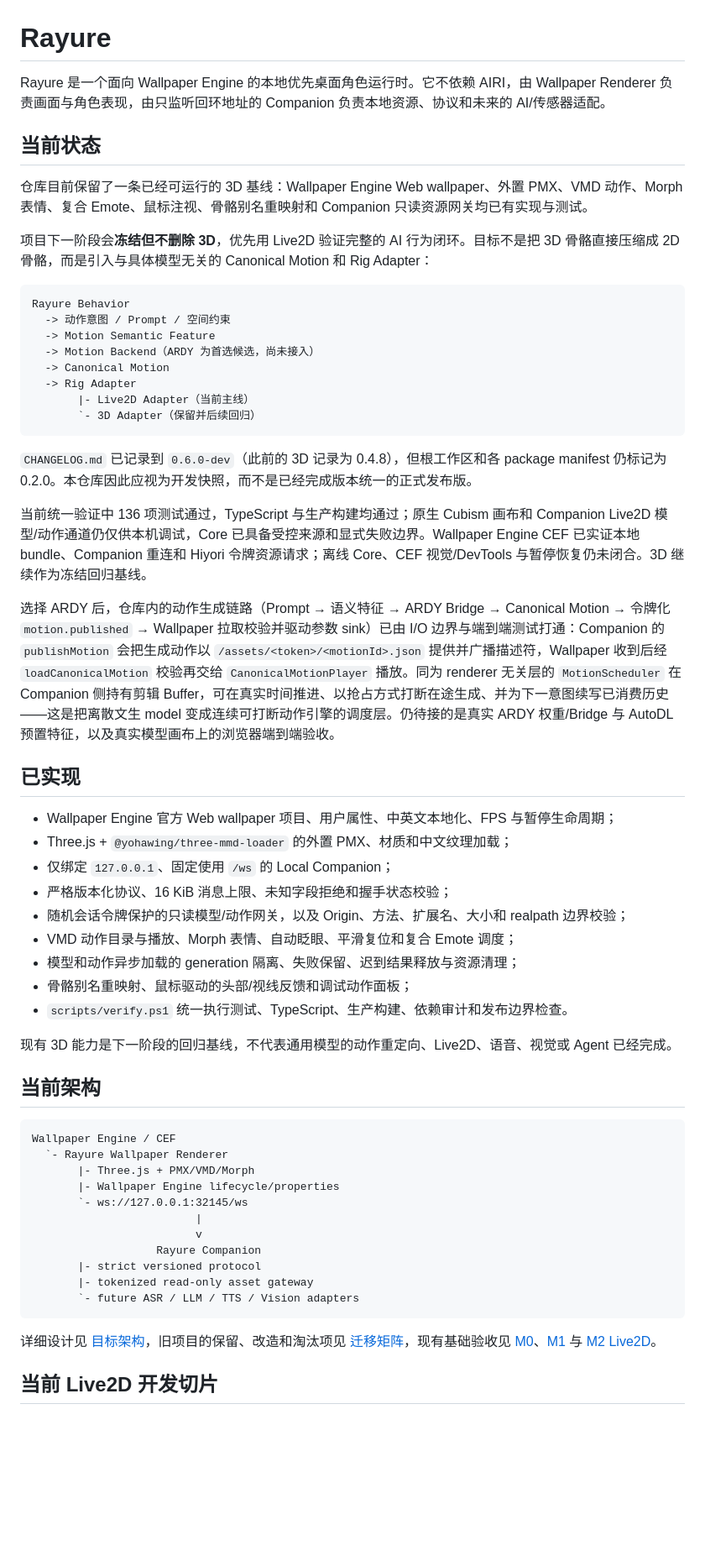
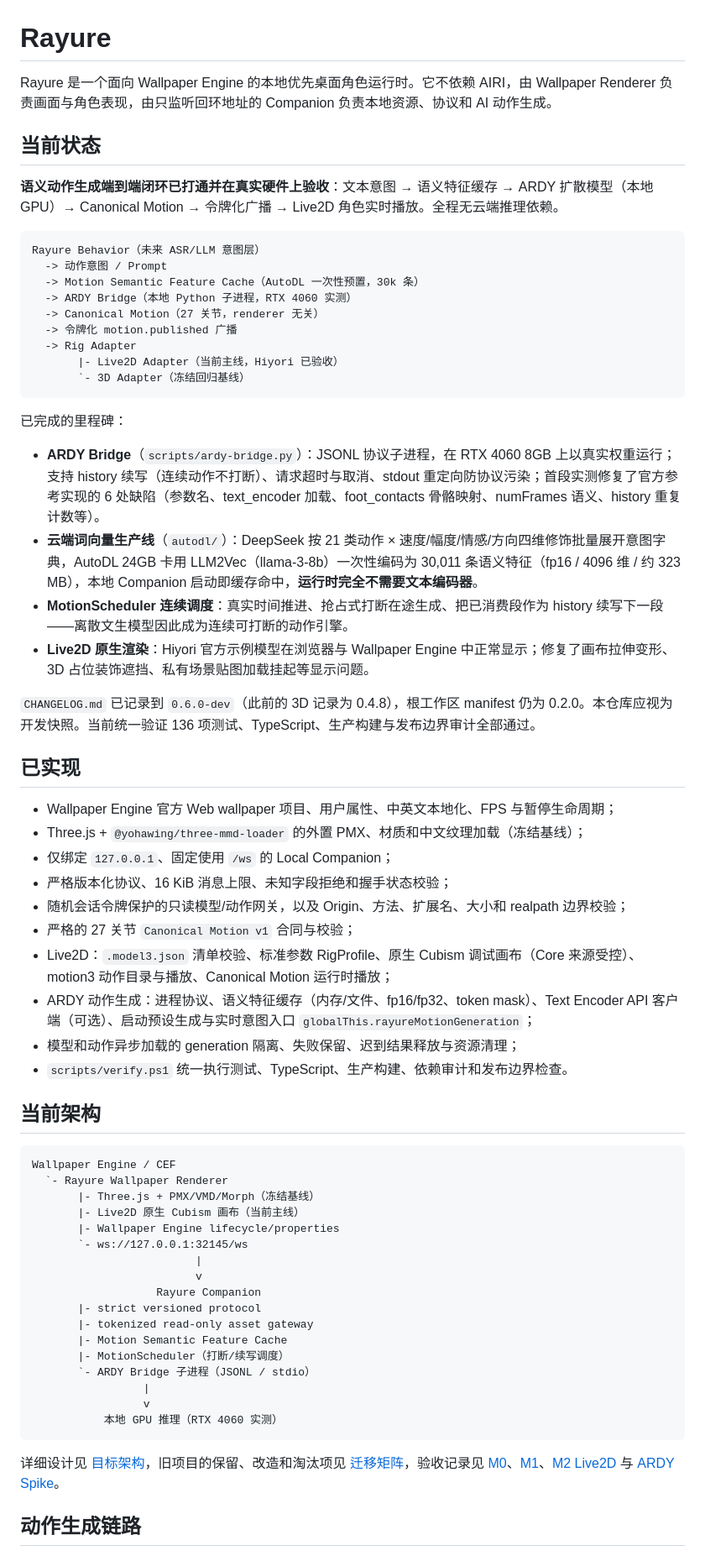
Before and after one commit to ApolloEddy/Rayure, a Markdown page: README.md, the part around one of its changes. Shown at 84% size. Rendered like a GitHub page; blank space fills up the shorter version.

````diff
--- a/README.md
+++ b/README.md
@@ -1,50 +1,52 @@
 # Rayure
 
-Rayure 是一个面向 Wallpaper Engine 的本地优先桌面角色运行时。它不依赖 AIRI，由 Wallpaper Renderer 负责画面与角色表现，由只监听回环地址的 Companion 负责本地资源、协议和未来的 AI/传感器适配。
+Rayure 是一个面向 Wallpaper Engine 的本地优先桌面角色运行时。它不依赖 AIRI，由 Wallpaper Renderer 负责画面与角色表现，由只监听回环地址的 Companion 负责本地资源、协议和 AI 动作生成。
 
 ## 当前状态
 
-仓库目前保留了一条已经可运行的 3D 基线：Wallpaper Engine Web wallpaper、外置 PMX、VMD 动作、Morph 表情、复合 Emote、鼠标注视、骨骼别名重映射和 Companion 只读资源网关均已有实现与测试。
-
-项目下一阶段会**冻结但不删除 3D**，优先用 Live2D 验证完整的 AI 行为闭环。目标不是把 3D 骨骼直接压缩成 2D 骨骼，而是引入与具体模型无关的 Canonical Motion 和 Rig Adapter：
+**语义动作生成端到端闭环已打通并在真实硬件上验收**：文本意图 → 语义特征缓存 → ARDY 扩散模型（本地 GPU）→ Canonical Motion → 令牌化广播 → Live2D 角色实时播放。全程无云端推理依赖。
 
 ```text
-Rayure Behavior
-  -> 动作意图 / Prompt / 空间约束
-  -> Motion Semantic Feature
-  -> Motion Backend（ARDY 为首选候选，尚未接入）
-  -> Canonical Motion
+Rayure Behavior（未来 ASR/LLM 意图层）
+  -> 动作意图 / Prompt
+  -> Motion Semantic Feature Cache（AutoDL 一次性预置，30k 条）
+  -> ARDY Bridge（本地 Python 子进程，RTX 4060 实测）
+  -> Canonical Motion（27 关节，renderer 无关）
+  -> 令牌化 motion.published 广播
   -> Rig Adapter
-       |- Live2D Adapter（当前主线）
-       `- 3D Adapter（保留并后续回归）
+       |- Live2D Adapter（当前主线，Hiyori 已验收）
+       `- 3D Adapter（冻结回归基线）
 ```
 
-`CHANGELOG.md` 已记录到 `0.6.0-dev`（此前的 3D 记录为 0.4.8），但根工作区和各 package manifest 仍标记为 0.2.0。本仓库因此应视为开发快照，而不是已经完成版本统一的正式发布版。
+已完成的里程碑：
 
-当前统一验证中 136 项测试通过，TypeScript 与生产构建均通过；原生 Cubism 画布和 Companion Live2D 模型/动作通道仍仅供本机调试，Core 已具备受控来源和显式失败边界。Wallpaper Engine CEF 已实证本地 bundle、Companion 重连和 Hiyori 令牌资源请求；离线 Core、CEF 视觉/DevTools 与暂停恢复仍未闭合。3D 继续作为冻结回归基线。
+- **ARDY Bridge**（`scripts/ardy-bridge.py`）：JSONL 协议子进程，在 RTX 4060 8GB 上以真实权重运行；支持 history 续写（连续动作不打断）、请求超时与取消、stdout 重定向防协议污染；首段实测修复了官方参考实现的 6 处缺陷（参数名、text_encoder 加载、foot_contacts 骨骼映射、numFrames 语义、history 重复计数等）。
+- **云端词向量生产线**（`autodl/`）：DeepSeek 按 21 类动作 × 速度/幅度/情感/方向四维修饰批量展开意图字典，AutoDL 24GB 卡用 LLM2Vec（llama-3-8b）一次性编码为 30,011 条语义特征（fp16 / 4096 维 / 约 323 MB），本地 Companion 启动即缓存命中，**运行时完全不需要文本编码器**。
+- **MotionScheduler 连续调度**：真实时间推进、抢占式打断在途生成、把已消费段作为 history 续写下一段——离散文生模型因此成为连续可打断的动作引擎。
+- **Live2D 原生渲染**：Hiyori 官方示例模型在浏览器与 Wallpaper Engine 中正常显示；修复了画布拉伸变形、3D 占位装饰遮挡、私有场景贴图加载挂起等显示问题。
 
-选择 ARDY 后，仓库内的动作生成链路（Prompt → 语义特征 → ARDY Bridge → Canonical Motion → 令牌化 `motion.published` → Wallpaper 拉取校验并驱动参数 sink）已由 I/O 边界与端到端测试打通：Companion 的 `publishMotion` 会把生成动作以 `/assets/<token>/<motionId>.json` 提供并广播描述符，Wallpaper 收到后经 `loadCanonicalMotion` 校验再交给 `CanonicalMotionPlayer` 播放。同为 renderer 无关层的 `MotionScheduler` 在 Companion 侧持有剪辑 Buffer，可在真实时间推进、以抢占方式打断在途生成、并为下一意图续写已消费历史——这是把离散文生 model 变成连续可打断动作引擎的调度层。仍待接的是真实 ARDY 权重/Bridge 与 AutoDL 预置特征，以及真实模型画布上的浏览器端到端验收。
+`CHANGELOG.md` 已记录到 `0.6.0-dev`（此前的 3D 记录为 0.4.8），根工作区 manifest 仍为 0.2.0。本仓库应视为开发快照。当前统一验证 136 项测试、TypeScript、生产构建与发布边界审计全部通过。
 
 ## 已实现
 
 - Wallpaper Engine 官方 Web wallpaper 项目、用户属性、中英文本地化、FPS 与暂停生命周期；
-- Three.js + `@yohawing/three-mmd-loader` 的外置 PMX、材质和中文纹理加载；
+- Three.js + `@yohawing/three-mmd-loader` 的外置 PMX、材质和中文纹理加载（冻结基线）；
 - 仅绑定 `127.0.0.1`、固定使用 `/ws` 的 Local Companion；
 - 严格版本化协议、16 KiB 消息上限、未知字段拒绝和握手状态校验；
 - 随机会话令牌保护的只读模型/动作网关，以及 Origin、方法、扩展名、大小和 realpath 边界校验；
-- VMD 动作目录与播放、Morph 表情、自动眨眼、平滑复位和复合 Emote 调度；
+- 严格的 27 关节 `Canonical Motion v1` 合同与校验；
+- Live2D：`.model3.json` 清单校验、标准参数 RigProfile、原生 Cubism 调试画布（Core 来源受控）、motion3 动作目录与播放、Canonical Motion 运行时播放；
+- ARDY 动作生成：进程协议、语义特征缓存（内存/文件、fp16/fp32、token mask）、Text Encoder API 客户端（可选）、启动预设生成与实时意图入口 `globalThis.rayureMotionGeneration`；
 - 模型和动作异步加载的 generation 隔离、失败保留、迟到结果释放与资源清理；
-- 骨骼别名重映射、鼠标驱动的头部/视线反馈和调试动作面板；
 - `scripts/verify.ps1` 统一执行测试、TypeScript、生产构建、依赖审计和发布边界检查。
-
-现有 3D 能力是下一阶段的回归基线，不代表通用模型的动作重定向、Live2D、语音、视觉或 Agent 已经完成。
 
 ## 当前架构
 
 ```text
 Wallpaper Engine / CEF
   `- Rayure Wallpaper Renderer
-       |- Three.js + PMX/VMD/Morph
+       |- Three.js + PMX/VMD/Morph（冻结基线）
+       |- Live2D 原生 Cubism 画布（当前主线）
        |- Wallpaper Engine lifecycle/properties
        `- ws://127.0.0.1:32145/ws
                          |
@@ -52,10 +54,15 @@ Wallpaper Engine / CEF
                    Rayure Companion
        |- strict versioned protocol
        |- tokenized read-only asset gateway
-       `- future ASR / LLM / TTS / Vision adapters
+       |- Motion Semantic Feature Cache
+       |- MotionScheduler（打断/续写调度）
+       `- ARDY Bridge 子进程（JSONL / stdio）
+                 |
+                 v
+           本地 GPU 推理（RTX 4060 实测）
 ```
 
-详细设计见 [目标架构](docs/architecture.md)，旧项目的保留、改造和淘汰项见 [迁移矩阵](docs/migration-matrix.md)，现有基础验收见 [M0](docs/acceptance/m0-foundation.md)、[M1](docs/acceptance/m1-wallpaper-engine-pmx.md) 与 [M2 Live2D](docs/acceptance/m2-live2d.md)。
+详细设计见 [目标架构](docs/architecture.md)，旧项目的保留、改造和淘汰项见 [迁移矩阵](docs/migration-matrix.md)，验收记录见 [M0](docs/acceptance/m0-foundation.md)、[M1](docs/acceptance/m1-wallpaper-engine-pmx.md)、[M2 Live2D](docs/acceptance/m2-live2d.md) 与 [ARDY Spike](docs/acceptance/ardy-spike.md)。
 
-## 当前 Live2D 开发切片
+## 动作生成链路
 
````
Also changed, not shown: other parts of README.md (+44 -52 lines).
